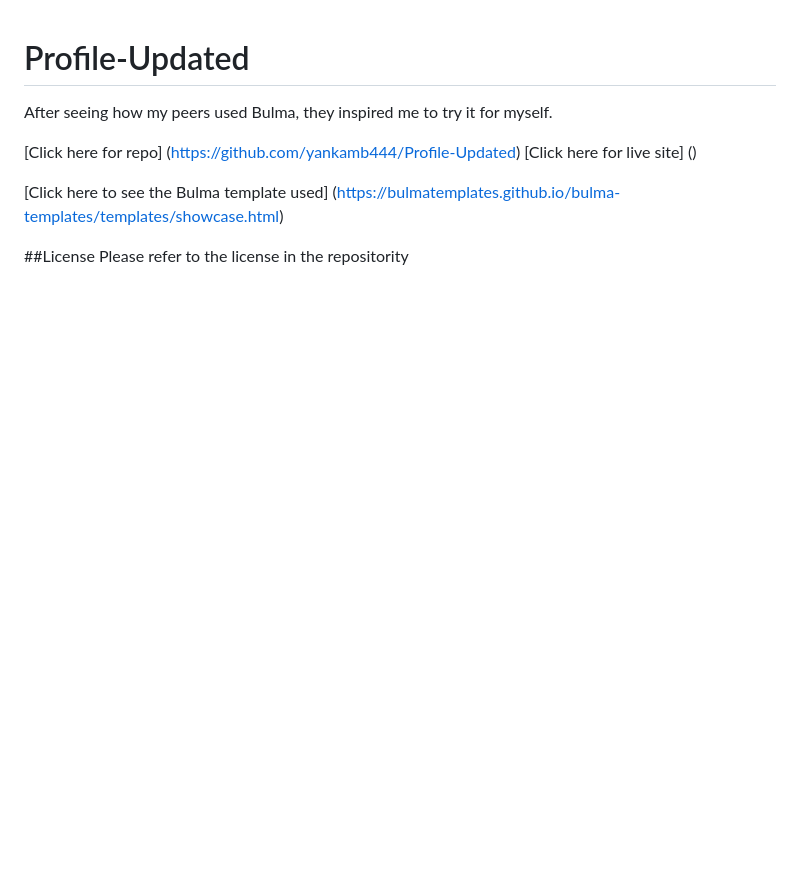
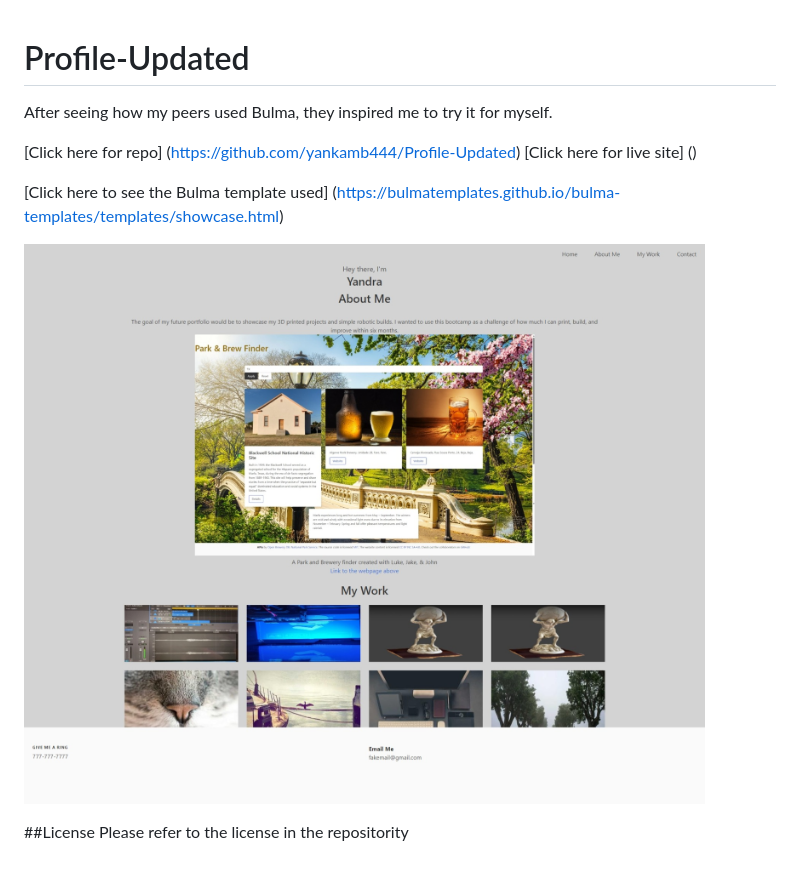
Before and after one commit to yankamb444/Profile-Updated, a Markdown page: README.md, the part around the change. GitHub-like rendering; pictures changed too: img/profile.jpeg (added); blank space fills up the shorter version.

```diff
--- a/README.md
+++ b/README.md
@@ -7,7 +7,7 @@ After seeing how my peers used Bulma, they inspired me to try it for myself.
 
 [Click here to see the Bulma template used] (https://bulmatemplates.github.io/bulma-templates/templates/showcase.html)
 
-
+![Screenshot](./img/profile.jpeg)
 
 
 ##License
```
Also changed, not shown: 1 other file.
